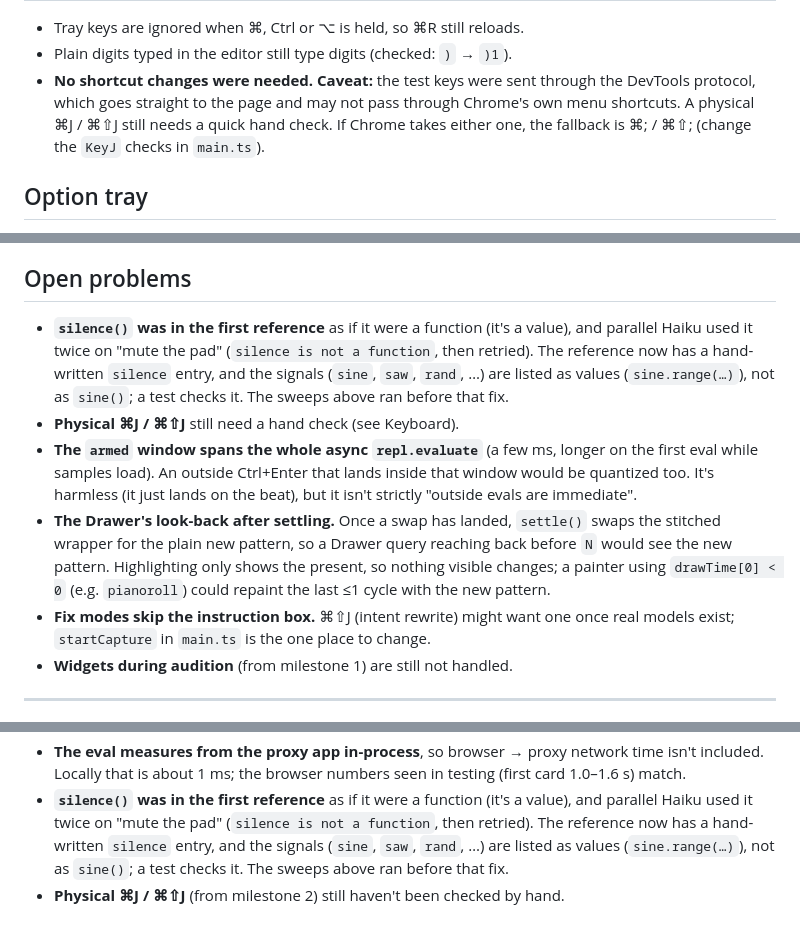
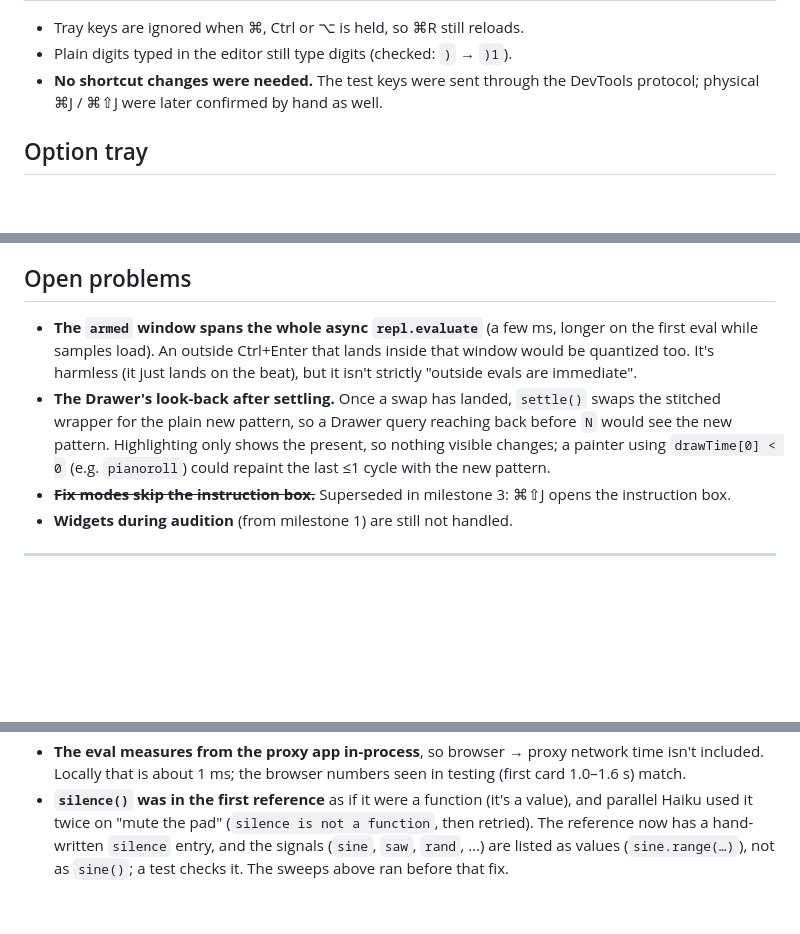
Before and after one commit to LukeSchlangen/strudel-shaper, a Markdown page: NOTES.md, 3 parts joined by grey strips. Rendered like a GitHub page; blank space fills up the shorter version.

Commit message:
NOTES: drop the confirmed ⌘J hand-check notes and the duplicate silence() problem
Co-Authored-By: Claude Opus 5.5 <noreply@anthropic.com>

```diff
--- a/NOTES.md
+++ b/NOTES.md
@@ -190,7 +190,7 @@ Everything below was checked in Chrome on macOS against `npm run dev`, with keys
 
 - Tray keys are ignored when ⌘, Ctrl or ⌥ is held, so ⌘R still reloads.
 - Plain digits typed in the editor still type digits (checked: `)` → `)1`).
-- **No shortcut changes were needed.** **Caveat:** the test keys were sent through the DevTools protocol, which goes straight to the page and may not pass through Chrome's own menu shortcuts. A physical ⌘J / ⌘⇧J still needs a quick hand check. If Chrome takes either one, the fallback is ⌘; / ⌘⇧; (change the `KeyJ` checks in `main.ts`).
+- **No shortcut changes were needed.** The test keys were sent through the DevTools protocol; physical ⌘J / ⌘⇧J were later confirmed by hand as well.
 
 ## Option tray
 
@@ -272,11 +272,9 @@ Use headphones. Reload, and **don't click**. Press ⌘K, then Esc, then Ctrl+Ent
 
 ## Open problems
 
-- **`silence()` was in the first reference** as if it were a function (it's a value), and parallel Haiku used it twice on "mute the pad" (`silence is not a function`, then retried). The reference now has a hand-written `silence` entry, and the signals (`sine`, `saw`, `rand`, …) are listed as values (`sine.range(…)`), not as `sine()`; a test checks it. The sweeps above ran before that fix.
-- **Physical ⌘J / ⌘⇧J** still need a hand check (see Keyboard).
 - **The `armed` window spans the whole async `repl.evaluate`** (a few ms, longer on the first eval while samples load). An outside Ctrl+Enter that lands inside that window would be quantized too. It's harmless (it just lands on the beat), but it isn't strictly "outside evals are immediate".
 - **The Drawer's look-back after settling.** Once a swap has landed, `settle()` swaps the stitched wrapper for the plain new pattern, so a Drawer query reaching back before `N` would see the new pattern. Highlighting only shows the present, so nothing visible changes; a painter using `drawTime[0] < 0` (e.g. `pianoroll`) could repaint the last ≤1 cycle with the new pattern.
-- **Fix modes skip the instruction box.** ⌘⇧J (intent rewrite) might want one once real models exist; `startCapture` in `main.ts` is the one place to change.
+- ~~**Fix modes skip the instruction box.**~~ Superseded in milestone 3: ⌘⇧J opens the instruction box.
 - **Widgets during audition** (from milestone 1) are still not handled.
 
 ---
@@ -670,4 +668,3 @@ Use headphones. Run `npm run dev` with the key in `.env`, open `/?provider=claud
 - **`src/generated/scope.json` and `sounds.json` are snapshots.** After a Strudel upgrade, run `await __shaper.saveScope()` in the dev page, then `npm run build:reference`; the reference test fails until the checked-in reference matches.
 - **The eval measures from the proxy app in-process**, so browser → proxy network time isn't included. Locally that is about 1 ms; the browser numbers seen in testing (first card 1.0–1.6 s) match.
 - **`silence()` was in the first reference** as if it were a function (it's a value), and parallel Haiku used it twice on "mute the pad" (`silence is not a function`, then retried). The reference now has a hand-written `silence` entry, and the signals (`sine`, `saw`, `rand`, …) are listed as values (`sine.range(…)`), not as `sine()`; a test checks it. The sweeps above ran before that fix.
-- **Physical ⌘J / ⌘⇧J** (from milestone 2) still haven't been checked by hand.
```
